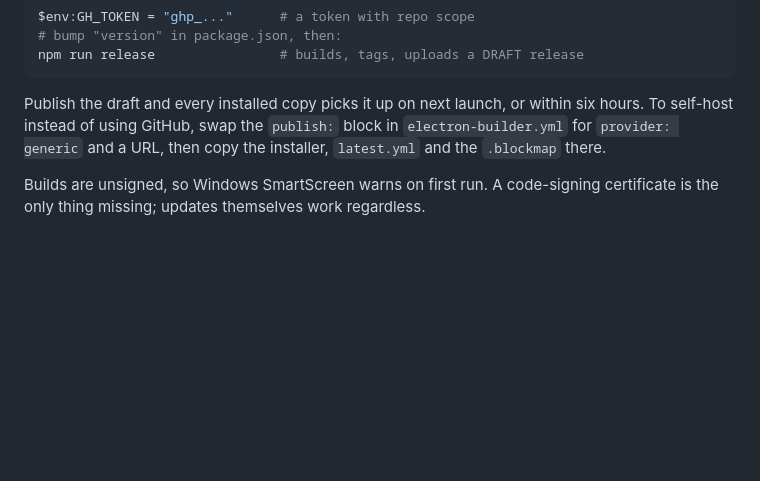
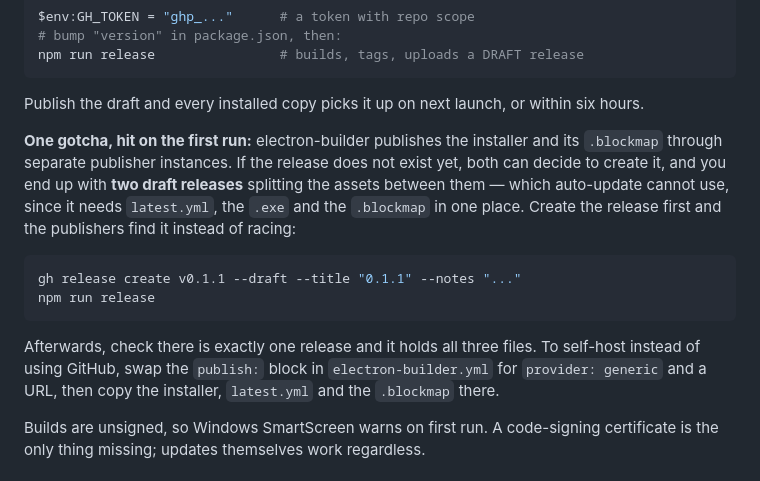
Before and after one commit to b2renger/Rtranslate, a Markdown page: README.md, the part around the change. GitHub-like rendering; blank space fills up the shorter version.

Commit message:
Document the electron-builder double-release race
Publishing v0.1.0 produced two draft releases: the installer and
latest.yml landed in one, the blockmap in the other. electron-builder
publishes them through separate publisher instances, and with no release
yet existing both decided to create one.

Auto-update needs all three in a single release, so that split is
silently broken. Pre-creating the release avoids the race.

Co-Authored-By: Claude Opus 5 (1M context) <noreply@anthropic.com>

````diff
--- a/README.md
+++ b/README.md
@@ -231,7 +231,21 @@ npm run release                # builds, tags, uploads a DRAFT release
 ```
 
 Publish the draft and every installed copy picks it up on next launch, or within
-six hours. To self-host instead of using GitHub, swap the `publish:` block in
+six hours.
+
+**One gotcha, hit on the first run:** electron-builder publishes the installer and
+its `.blockmap` through separate publisher instances. If the release does not
+exist yet, both can decide to create it, and you end up with **two draft
+releases** splitting the assets between them — which auto-update cannot use,
+since it needs `latest.yml`, the `.exe` and the `.blockmap` in one place. Create
+the release first and the publishers find it instead of racing:
+
+```powershell
+gh release create v0.1.1 --draft --title "0.1.1" --notes "..."
+npm run release
+```
+
+Afterwards, check there is exactly one release and it holds all three files. To self-host instead of using GitHub, swap the `publish:` block in
 `electron-builder.yml` for `provider: generic` and a URL, then copy the
 installer, `latest.yml` and the `.blockmap` there.
 
````
